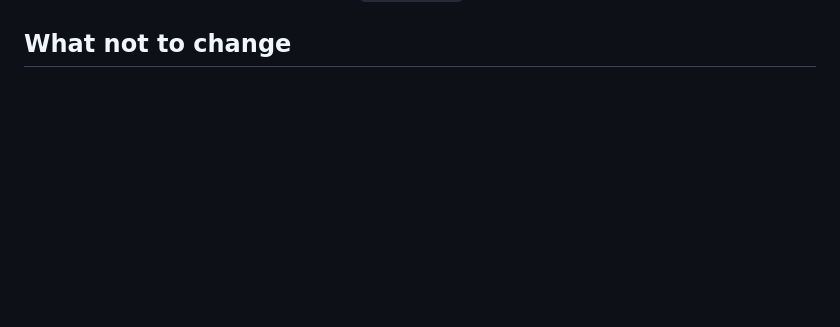
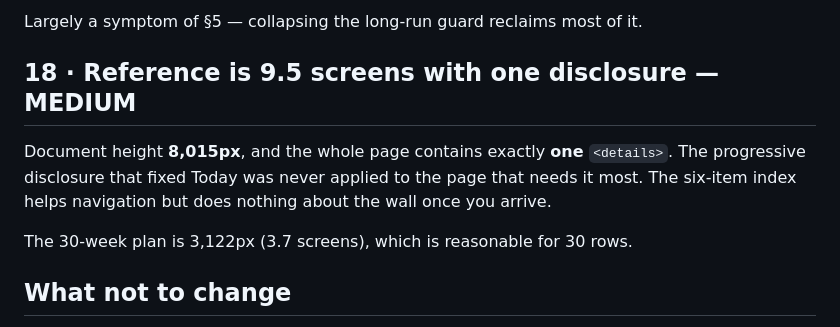
Before and after one commit to jackj-prog/Weekly-planner, a Markdown page: docs/AUDIT-2026-09.md, the part around one of its changes. Rendered like a GitHub page; blank space fills up the shorter version.

```diff
--- a/docs/AUDIT-2026-09.md
+++ b/docs/AUDIT-2026-09.md
@@ -262,3 +329,14 @@ worse than no guard, because it is trusted. Both files are now in the list.
+Largely a symptom of §5 — collapsing the long-run guard reclaims most of it.
+
+## 18 · Reference is 9.5 screens with one disclosure — MEDIUM
+
+Document height **8,015px**, and the whole page contains exactly **one**
+`<details>`. The progressive disclosure that fixed Today was never applied to
+the page that needs it most. The six-item index helps navigation but does
+nothing about the wall once you arrive.
+
+The 30-week plan is 3,122px (3.7 screens), which is reasonable for 30 rows.
+
 ## What not to change
 
 The v4.29–4.34 work is sound and this audit assumes it stays. In particular:
```
Also changed, not shown: other parts of docs/AUDIT-2026-09.md (+67 -0 lines).
